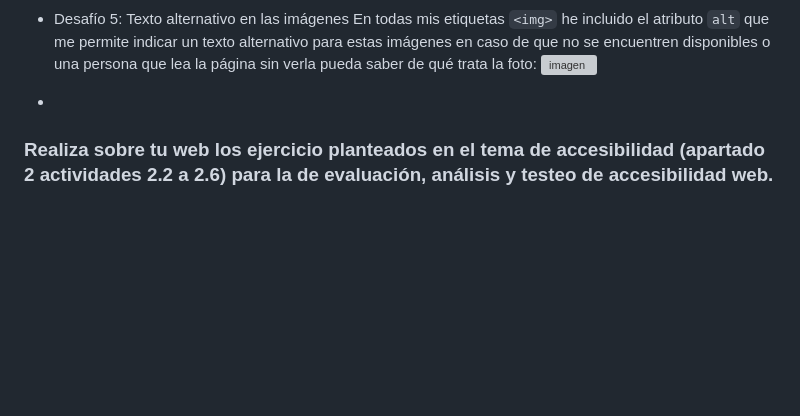
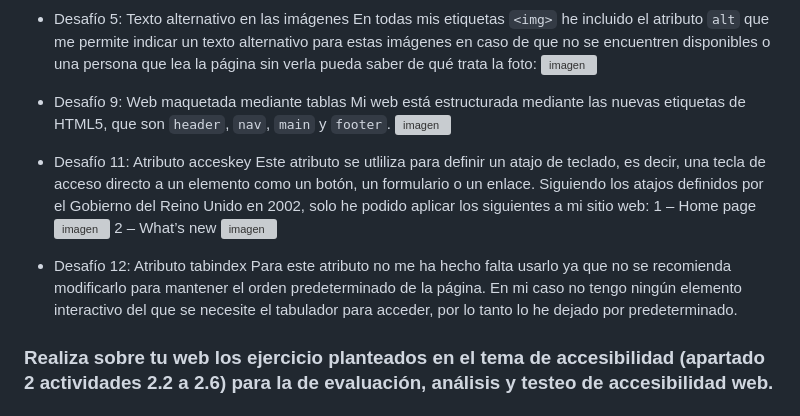
Before and after one commit to hectoririri/DIW, a Markdown page: Proyecto-2Ev/Documentacion.md, the part around the change. GitHub-like rendering; blank space fills up the shorter version; grey boxes are pictures that could not be loaded.

Commit message:
Desafios de accesbilidad terminados

```diff
--- a/Proyecto-2Ev/Documentacion.md
+++ b/Proyecto-2Ev/Documentacion.md
@@ -628,7 +628,20 @@ En todos los enlaces de mi proyecto y etiqueta `<html>` he especificado el idiom
 En todas mis etiquetas `<img>` he incluido el atributo `alt` que me permite indicar un texto alternativo para estas imágenes en caso de que no se encuentren disponibles o una persona que lea la página sin verla pueda saber de qué trata la foto:
 ![imagen](https://github.com/user-attachments/assets/a86a8e15-1f1c-4dc7-8f8c-8fa749fa26d1)
 
--
+- Desafío 9: Web maquetada mediante tablas
+Mi web está estructurada mediante las nuevas etiquetas de HTML5, que son `header`, `nav`, `main` y `footer`.
+![imagen](https://github.com/user-attachments/assets/57c8f90f-4286-4171-9b9a-f7edcf5ee706)
+
+- Desafío 11: Atributo acceskey
+Este atributo se utliliza para definir un atajo de teclado, es decir, una tecla de acceso directo a un elemento como un botón, un formulario o un enlace. Siguiendo los atajos definidos por el Gobierno del Reino Unido en 2002, solo he podido aplicar los siguientes a mi sitio web:
+1 – Home page
+![imagen](https://github.com/user-attachments/assets/bfca8623-9a3f-4de1-bea8-78af7f93c364)
+2 – What’s new
+![imagen](https://github.com/user-attachments/assets/fb11adde-e9f7-40f1-a538-a22509730e44)
+
+- Desafío 12: Atributo tabindex
+Para este atributo no me ha hecho falta usarlo ya que no se recomienda modificarlo para mantener el orden predeterminado de la página. En mi caso no tengo ningún elemento interactivo del que se necesite el tabulador para acceder, por lo tanto lo he dejado por predeterminado.
+
 
 ### Realiza sobre tu web los ejercicio planteados en el tema de accesibilidad (apartado 2 actividades 2.2 a 2.6) para la de evaluación, análisis y testeo de accesibilidad web.
 
```
